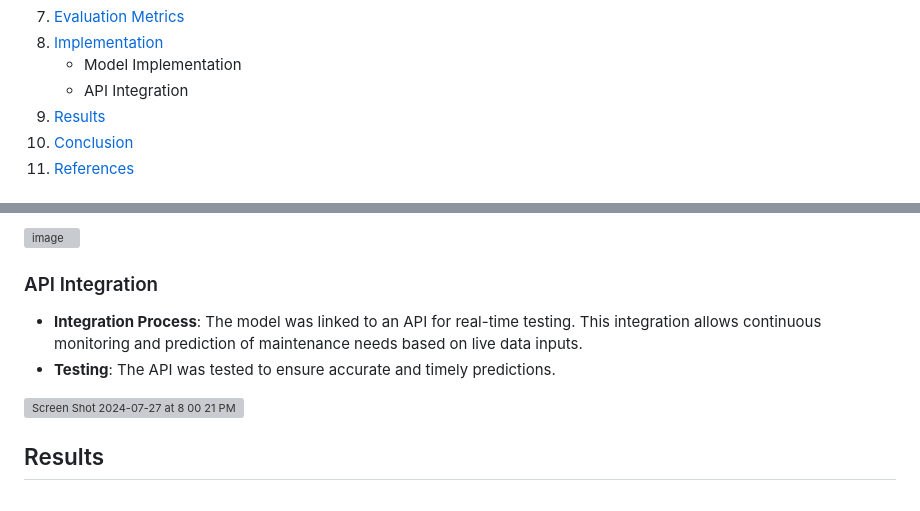
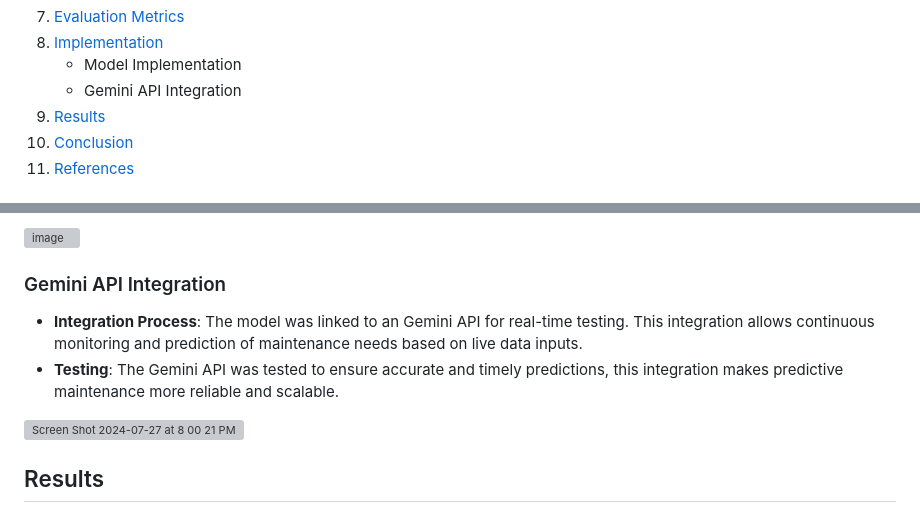
Before and after one commit to HaifaAljundi/FutureFix, a Markdown page: README.md, 2 parts joined by grey strips. GitHub-like rendering; grey boxes are pictures that could not be loaded.

```diff
--- a/README.md
+++ b/README.md
@@ -35,7 +35,7 @@ Our project supports the following Sustainable Development Goals (SDGs):
 7. [Evaluation Metrics](#evaluation-metrics)
 8. [Implementation](#implementation)
    - Model Implementation
-   - API Integration
+   - Gemini API Integration
 9. [Results](#results)
 10. [Conclusion](#conclusion)
 11. [References](#references)
@@ -125,9 +125,9 @@ Elevator maintenance is important for ensuring safety and minimizing downtime. P
 
 
 
-### API Integration
-- **Integration Process**: The model was linked to an API for real-time testing. This integration allows continuous monitoring and prediction of maintenance needs based on live data inputs.
-- **Testing**: The API was tested to ensure accurate and timely predictions.
+### Gemini API Integration
+- **Integration Process**: The model was linked to an Gemini API for real-time testing. This integration allows continuous monitoring and prediction of maintenance needs based on live data inputs.
+- **Testing**: The Gemini API was tested to ensure accurate and timely predictions, this integration makes predictive maintenance more reliable and scalable.
 
 ![Screen Shot 2024-07-27 at 8 00 21 PM](https://github.com/user-attachments/assets/3e788e95-8fcb-47b3-94ee-09e0e0590ddc)
 
```
